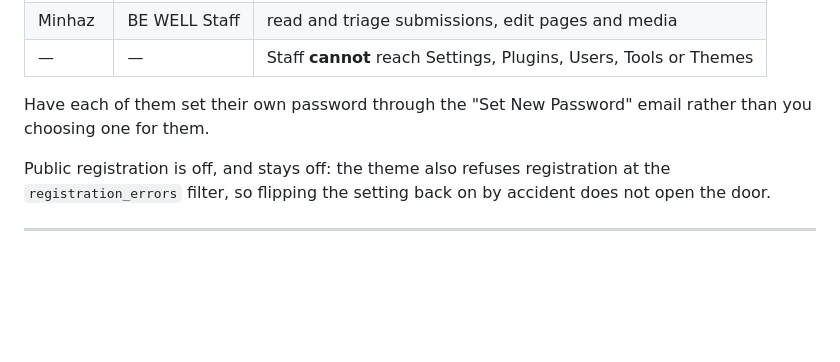
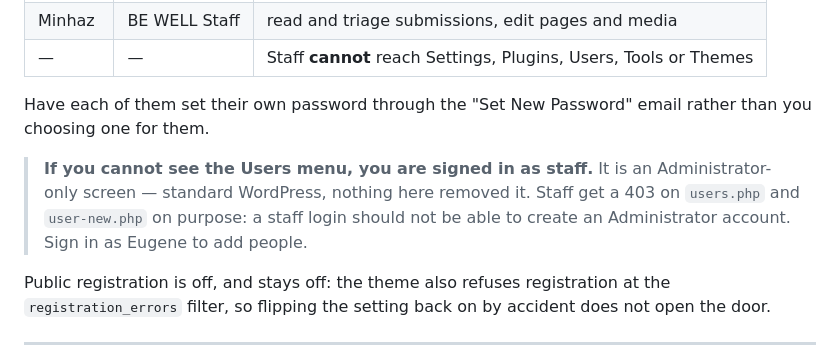
Before and after one commit to unique-coders-dev/bewellproject, a Markdown page: wp-theme/DEPLOY.md, the part around the change. Rendered like a GitHub page; blank space fills up the shorter version.

Commit message:
Note that Users is an Administrator-only screen
Reviewing the staff account and finding no Users menu reads as a missing
feature rather than the intended restriction, so say so where someone
setting the site up will look.

Co-Authored-By: Claude Opus 5 <noreply@anthropic.com>

```diff
--- a/wp-theme/DEPLOY.md
+++ b/wp-theme/DEPLOY.md
@@ -118,6 +118,12 @@ Users → Add New.
 Have each of them set their own password through the "Set New Password" email
 rather than you choosing one for them.
 
+> **If you cannot see the Users menu, you are signed in as staff.** It is an
+> Administrator-only screen — standard WordPress, nothing here removed it. Staff
+> get a 403 on `users.php` and `user-new.php` on purpose: a staff login should
+> not be able to create an Administrator account. Sign in as Eugene to add
+> people.
+
 Public registration is off, and stays off: the theme also refuses registration
 at the `registration_errors` filter, so flipping the setting back on by accident
 does not open the door.
```
